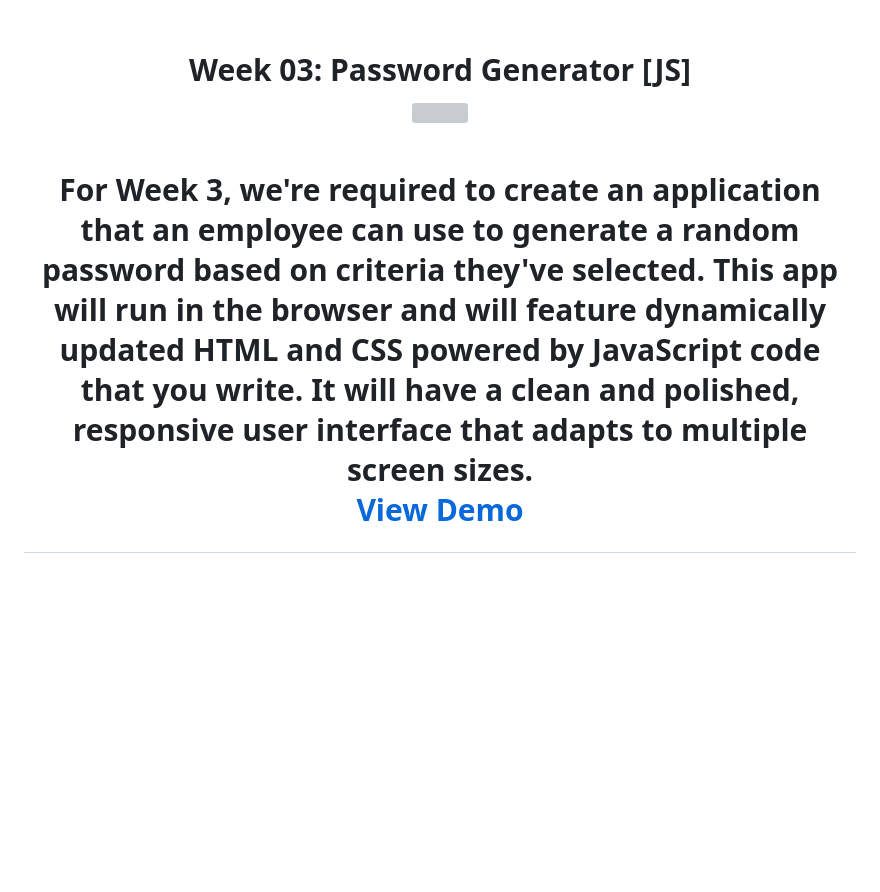
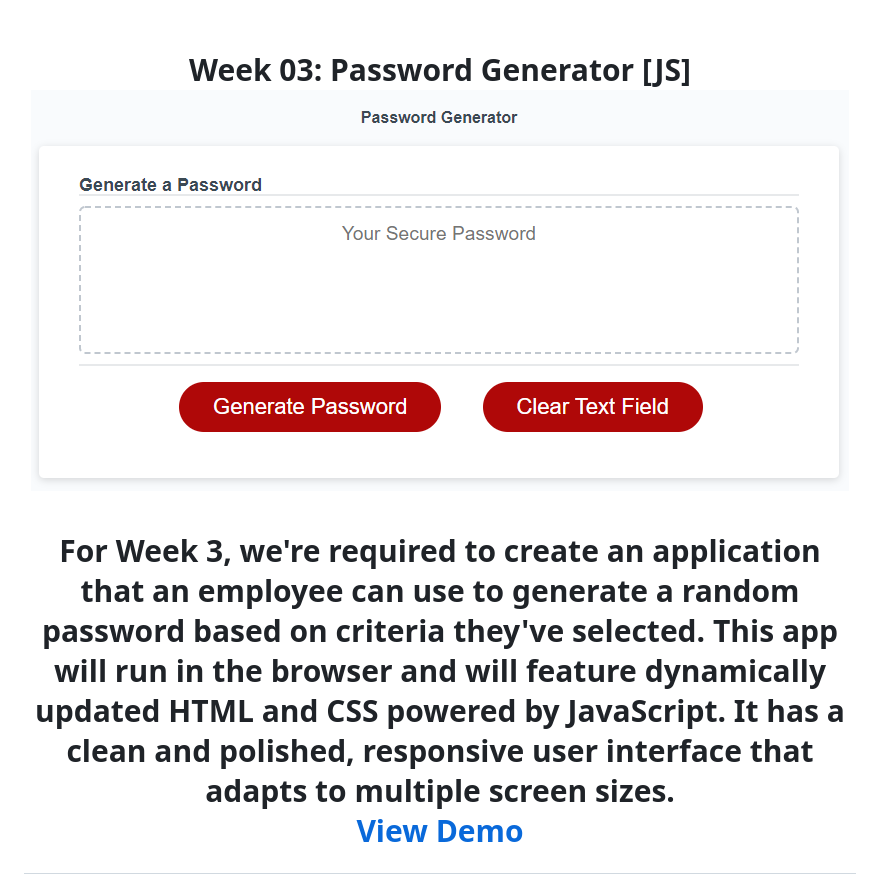
Before and after one commit to devilarms83/passwordgenerator_week03, a Markdown page: README.md, the part around the change. GitHub-like rendering; pictures changed too: assets/images/demo.png (added); blank space fills up the shorter version; grey boxes are pictures that could not be loaded.

Commit message:
Update README.md, script.js and add demo image

```diff
--- a/README.md
+++ b/README.md
@@ -8,11 +8,11 @@
 
   <p align="center">
     <a href="https://devilarms83.github.io/passwordgenerator_week03/">
-        <img src="./assets/images/.png" alt="" >
+        <img src="./assets/images/demo.png" alt="" >
     </a>
     <br />
     <br />
-    For Week 3, we're required to create an application that an employee can use to generate a random password based on criteria they've selected. This app will run in the browser and will feature dynamically updated HTML and CSS powered by JavaScript code that you write. It will have a clean and polished, responsive user interface that adapts to multiple screen sizes.
+    For Week 3, we're required to create an application that an employee can use to generate a random password based on criteria they've selected. This app will run in the browser and will feature dynamically updated HTML and CSS powered by JavaScript. It has a clean and polished, responsive user interface that adapts to multiple screen sizes.
     <br />
     <a href="https://devilarms83.github.io/passwordgenerator_week03/">View Demo</a>
   </p>
```
Also changed, not shown: 1 other file.
